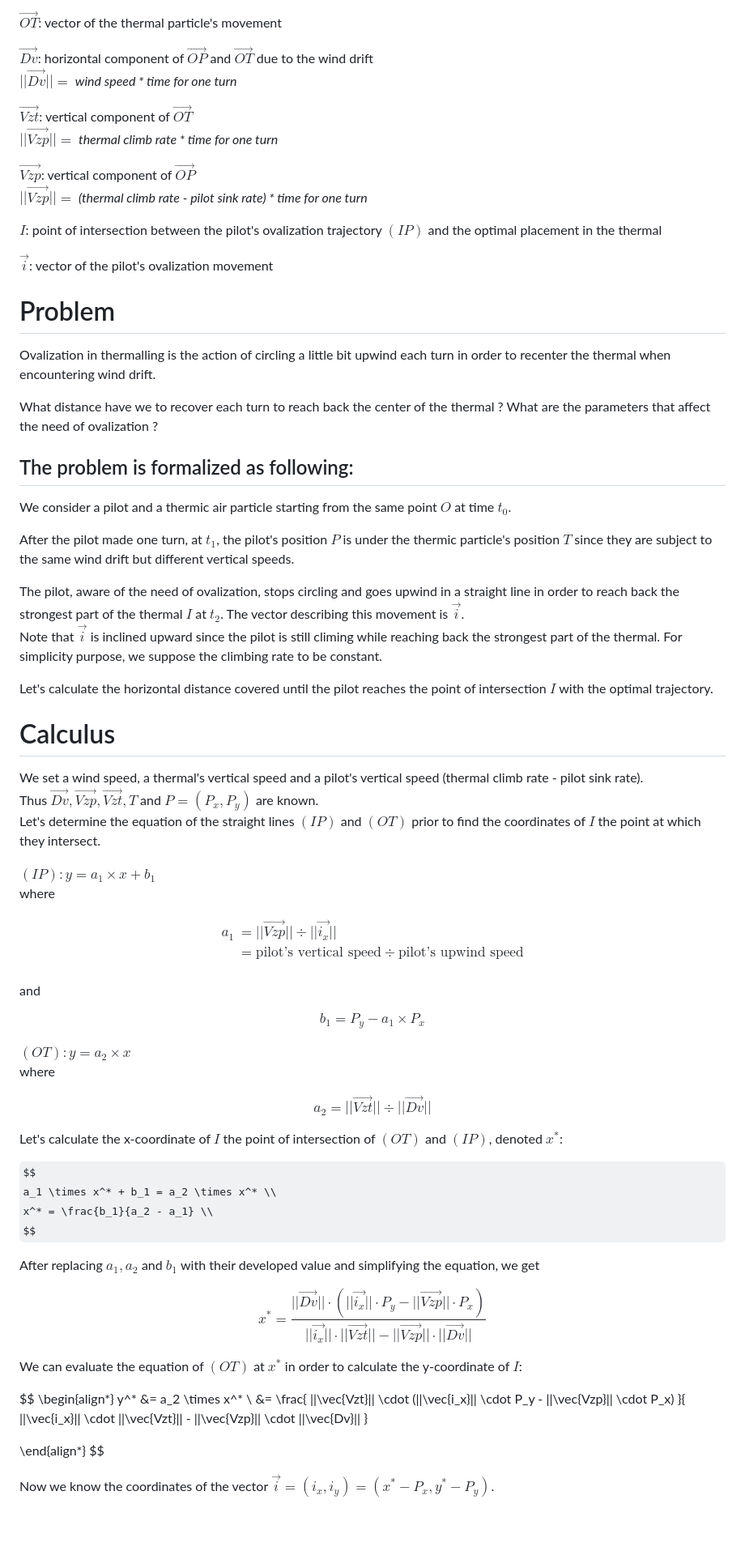
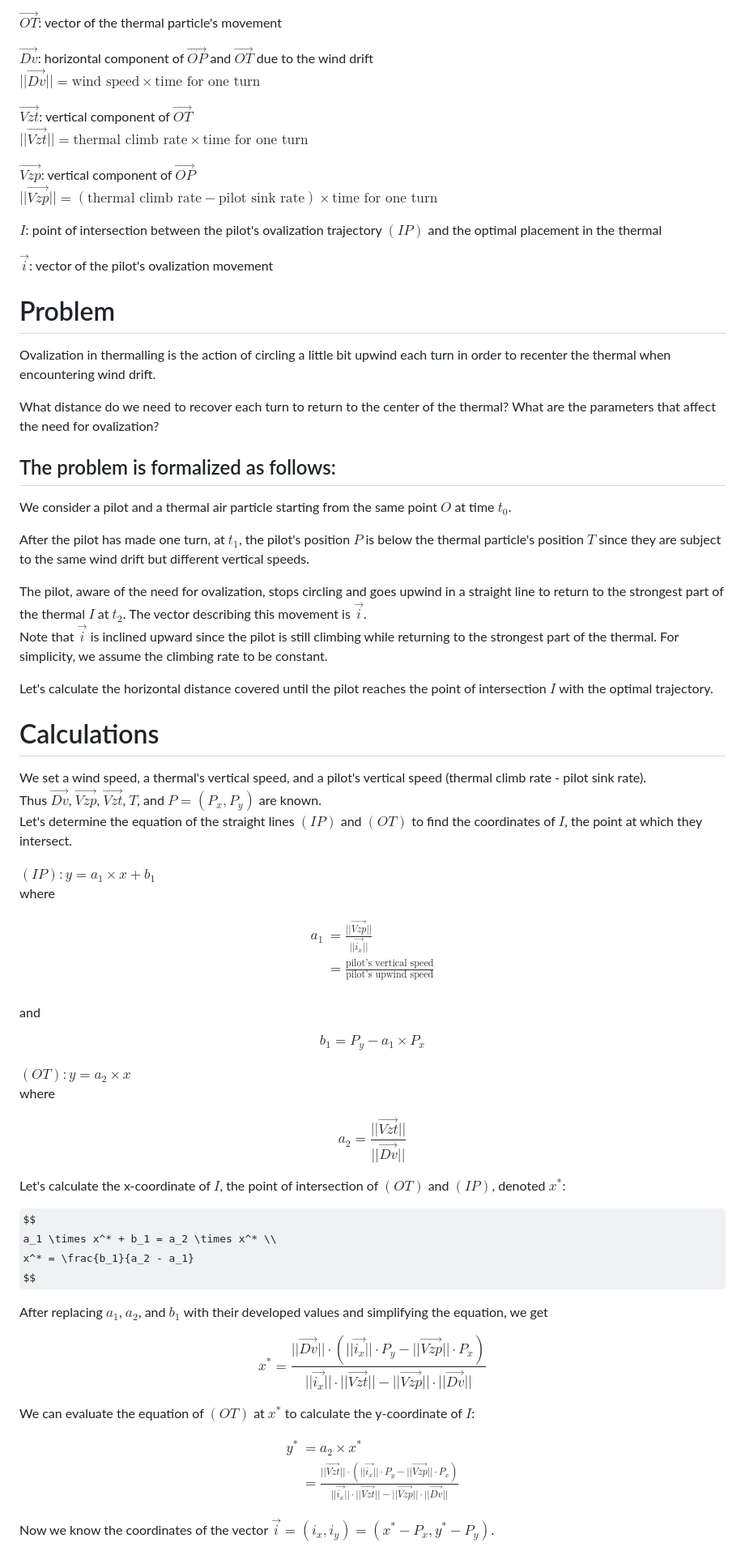
Before and after one commit to jExbrayat/paragliding-ovalization, a Markdown page: readme.md, the part around one of its changes. Shown at 81% size. Rendered like a GitHub page; some formulas as TeX source; blank space fills up the shorter version.

Commit message:
docs: clean readme

```diff
--- a/readme.md
+++ b/readme.md
@@ -19,13 +19,13 @@ $\vec{OP}$: vector of the pilot's movement
 $\vec{OT}$: vector of the thermal particle's movement
 
 $\vec{Dv}$: horizontal component of $\vec{OP}$ and $\vec{OT}$ due to the wind drift
-$||\vec{Dv}|| =$ *wind speed * time for one turn*
+$||\vec{Dv}|| = \text{wind speed} \times \text{time for one turn}$
 
 $\vec{Vzt}$: vertical component of $\vec{OT}$
-$||\vec{Vzp}|| =$ *thermal climb rate * time for one turn*
+$||\vec{Vzt}|| = \text{thermal climb rate} \times \text{time for one turn}$
 
 $\vec{Vzp}$: vertical component of $\vec{OP}$
-$||\vec{Vzp}|| =$ *(thermal climb rate - pilot sink rate) * time for one turn*
+$||\vec{Vzp}|| = (\text{thermal climb rate} - \text{pilot sink rate}) \times \text{time for one turn}$
 
 $I$: point of intersection between the pilot's ovalization trajectory $(IP)$ and the optimal placement in the thermal
 
@@ -35,32 +35,32 @@ $\vec{i}$: vector of the pilot's ovalization movement
 
 Ovalization in thermalling is the action of circling a little bit upwind each turn in order to recenter the thermal when encountering wind drift.
 
-What distance have we to recover each turn to reach back the center of the thermal ? What are the parameters that affect the need of ovalization ?
+What distance do we need to recover each turn to return to the center of the thermal? What are the parameters that affect the need for ovalization?
 
-## The problem is formalized as following:
+## The problem is formalized as follows:
 
-We consider a pilot and a thermic air particle starting from the same point $O$ at time $t_0$.
+We consider a pilot and a thermal air particle starting from the same point $O$ at time $t_0$.
 
-After the pilot made one turn, at $t_1$, the pilot's position $P$ is under the thermic particle's position $T$ since they are subject to the same wind drift but different vertical speeds.
+After the pilot has made one turn, at $t_1$, the pilot's position $P$ is below the thermal particle's position $T$ since they are subject to the same wind drift but different vertical speeds.
 
-The pilot, aware of the need of ovalization, stops circling and goes upwind in a straight line in order to reach back the strongest part of the thermal $I$ at $t_2$. The vector describing this movement is $\vec{i}$.
-Note that $\vec{i}$ is inclined upward since the pilot is still climing while reaching back the strongest part of the thermal. For simplicity purpose, we suppose the climbing rate to be constant.
+The pilot, aware of the need for ovalization, stops circling and goes upwind in a straight line to return to the strongest part of the thermal $I$ at $t_2$. The vector describing this movement is $\vec{i}$.
+Note that $\vec{i}$ is inclined upward since the pilot is still climbing while returning to the strongest part of the thermal. For simplicity, we assume the climbing rate to be constant.
 
 Let's calculate the horizontal distance covered until the pilot reaches the point of intersection $I$ with the optimal trajectory.
 
-# Calculus
+# Calculations
 
-We set a wind speed, a thermal's vertical speed and a pilot's vertical speed (thermal climb rate - pilot sink rate).
-Thus $\vec{Dv}, \vec{Vzp}, \vec{Vzt}, T$ and $P = (P_x, P_y)$ are known.
-Let's determine the equation of the straight lines $(IP)$ and $(OT)$ prior to find the coordinates of $I$ the point at which they intersect.
+We set a wind speed, a thermal's vertical speed, and a pilot's vertical speed (thermal climb rate - pilot sink rate).
+Thus $\vec{Dv}$, $\vec{Vzp}$, $\vec{Vzt}$, $T$, and $P = (P_x, P_y)$ are known.
+Let's determine the equation of the straight lines $(IP)$ and $(OT)$ to find the coordinates of $I$, the point at which they intersect.
 
 $(IP) : y = a_1 \times x + b_1$
 where
 
 $$
 \begin{align*}
-    a_1 &= ||\vec{Vzp}|| \div ||\vec{i_x}|| \\
-        &= \text{pilot's vertical speed} \div \text{pilot's upwind speed} \\
+    a_1 &= \frac{||\vec{Vzp}||}{||\vec{i_x}||} \\
+        &= \frac{\text{pilot's vertical speed}}{\text{pilot's upwind speed}} \\
 \end{align*}
 $$
 
@@ -70,22 +70,21 @@ $$
     b_1 = P_y - a_1 \times P_x
 $$
 
-
 $(OT) : y = a_2 \times x$
 where
 
 $$
-    a_2 = ||\vec{Vzt}|| \div ||\vec{Dv}||
+    a_2 = \frac{||\vec{Vzt}||}{||\vec{Dv}||}
 $$
 
-Let's calculate the x-coordinate of $I$ the point of intersection of $(OT)$ and $(IP)$, denoted $x^*$:
+Let's calculate the x-coordinate of $I$, the point of intersection of $(OT)$ and $(IP)$, denoted $x^*$:
 
 $$
     a_1 \times x^* + b_1 = a_2 \times x^* \\
-    x^* = \frac{b_1}{a_2 - a_1} \\
+    x^* = \frac{b_1}{a_2 - a_1}
 $$
 
-After replacing $a_1, a_2$ and $b_1$ with their developed value and simplifying the equation, we get
+After replacing $a_1$, $a_2$, and $b_1$ with their developed values and simplifying the equation, we get
 
 $$
     x^* = \frac{
@@ -95,7 +94,7 @@ $$
         }
 $$
 
-We can evaluate the equation of $(OT)$ at $x^*$ in order to calculate the y-coordinate of $I$:
+We can evaluate the equation of $(OT)$ at $x^*$ to calculate the y-coordinate of $I$:
 
 $$
 \begin{align*}
@@ -105,7 +104,6 @@ $$
         }{
             ||\vec{i_x}|| \cdot ||\vec{Vzt}|| - ||\vec{Vzp}|| \cdot ||\vec{Dv}||
         }
-
 \end{align*}
 $$
 
```
Also changed, not shown: other parts of readme.md (+1 -1 lines).
